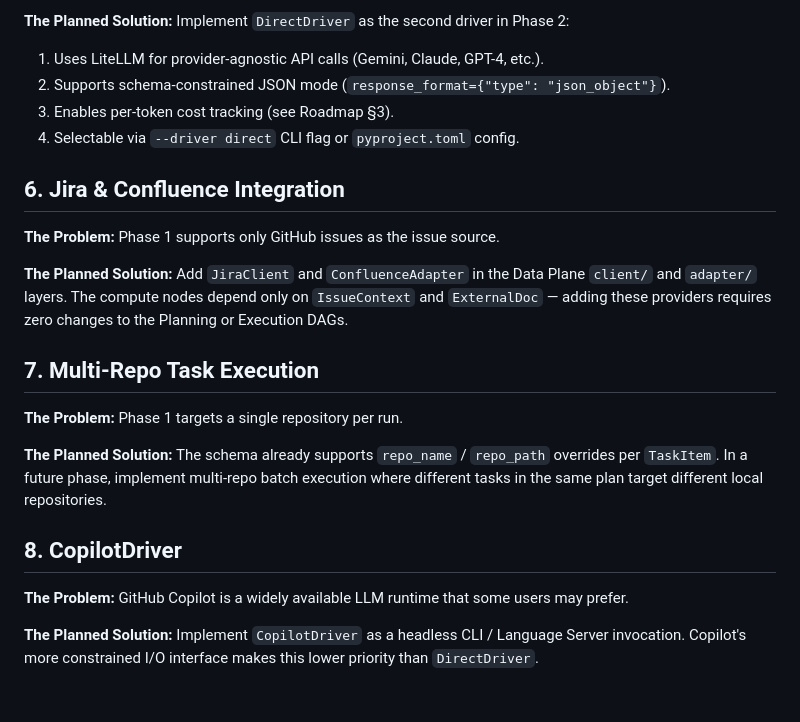
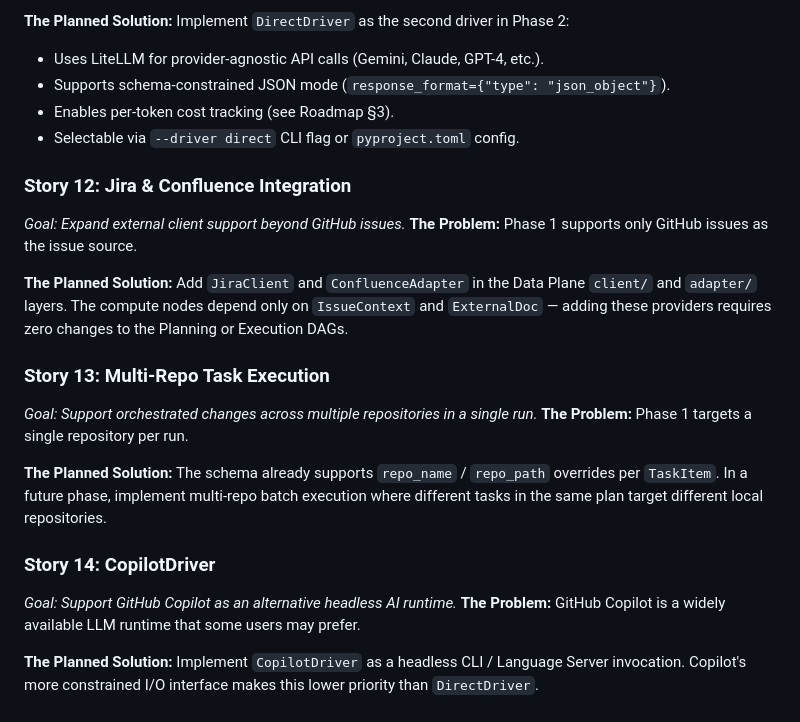
Before and after one commit to joellis13/hermetic-pure-function-dag-coding-harness, a Markdown page: Roadmap.md, the part around one of its changes. Drawn GitHub-style.

```diff
--- a/Roadmap.md
+++ b/Roadmap.md
@@ -60,29 +59,29 @@ The POC exclusively uses `AntigravityDriver`. Users without an Antigravity subsc
 
 **The Planned Solution:**
 Implement `DirectDriver` as the second driver in Phase 2:
-1. Uses LiteLLM for provider-agnostic API calls (Gemini, Claude, GPT-4, etc.).
-2. Supports schema-constrained JSON mode (`response_format={"type": "json_object"}`).
-3. Enables per-token cost tracking (see Roadmap §3).
-4. Selectable via `--driver direct` CLI flag or `pyproject.toml` config.
+- Uses LiteLLM for provider-agnostic API calls (Gemini, Claude, GPT-4, etc.).
+- Supports schema-constrained JSON mode (`response_format={"type": "json_object"}`).
+- Enables per-token cost tracking (see Roadmap §3).
+- Selectable via `--driver direct` CLI flag or `pyproject.toml` config.
 
-## 6. Jira & Confluence Integration
-
+### Story 12: Jira & Confluence Integration
+*Goal: Expand external client support beyond GitHub issues.*
 **The Problem:**
 Phase 1 supports only GitHub issues as the issue source.
 
 **The Planned Solution:**
 Add `JiraClient` and `ConfluenceAdapter` in the Data Plane `client/` and `adapter/` layers. The compute nodes depend only on `IssueContext` and `ExternalDoc` — adding these providers requires zero changes to the Planning or Execution DAGs.
 
-## 7. Multi-Repo Task Execution
-
+### Story 13: Multi-Repo Task Execution
+*Goal: Support orchestrated changes across multiple repositories in a single run.*
 **The Problem:**
 Phase 1 targets a single repository per run.
 
 **The Planned Solution:**
 The schema already supports `repo_name` / `repo_path` overrides per `TaskItem`. In a future phase, implement multi-repo batch execution where different tasks in the same plan target different local repositories.
 
-## 8. CopilotDriver
-
+### Story 14: CopilotDriver
+*Goal: Support GitHub Copilot as an alternative headless AI runtime.*
 **The Problem:**
 GitHub Copilot is a widely available LLM runtime that some users may prefer.
 
```
Also changed, not shown: other parts of Roadmap.md (+29 -30 lines), ImplementationPlan.md (added, +75 -0 lines).
